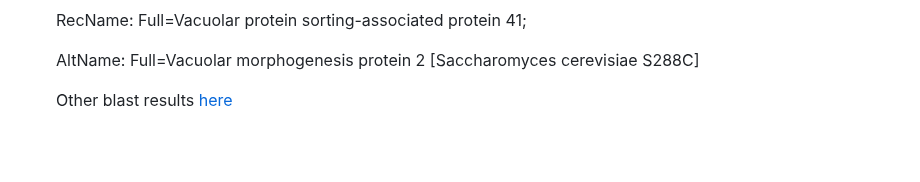
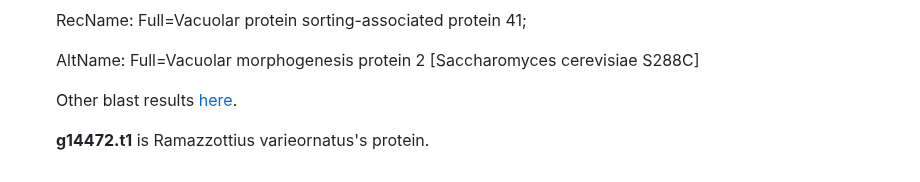
Before and after one commit to rereremin/bioinformatics_skills, a Markdown page: lab_report.md, the part around the change. Drawn GitHub-style; blank space fills up the shorter version.

```diff
--- a/lab_report.md
+++ b/lab_report.md
@@ -197,4 +197,6 @@ seqtk subseq augustus.whole.aa cur.proteins.sseqid.txt > cur.ext.proteins.fasta
 
   AltName: Full=Vacuolar morphogenesis protein 2 [Saccharomyces cerevisiae S288C]
 
-  Other blast results [here](https://github.com/rereremin/IB/tree/project4/blast_res)
+  Other blast results [here](https://github.com/rereremin/IB/tree/project4/blast_res).
+
+  **g14472.t1** is Ramazzottius varieornatus's protein.
```
